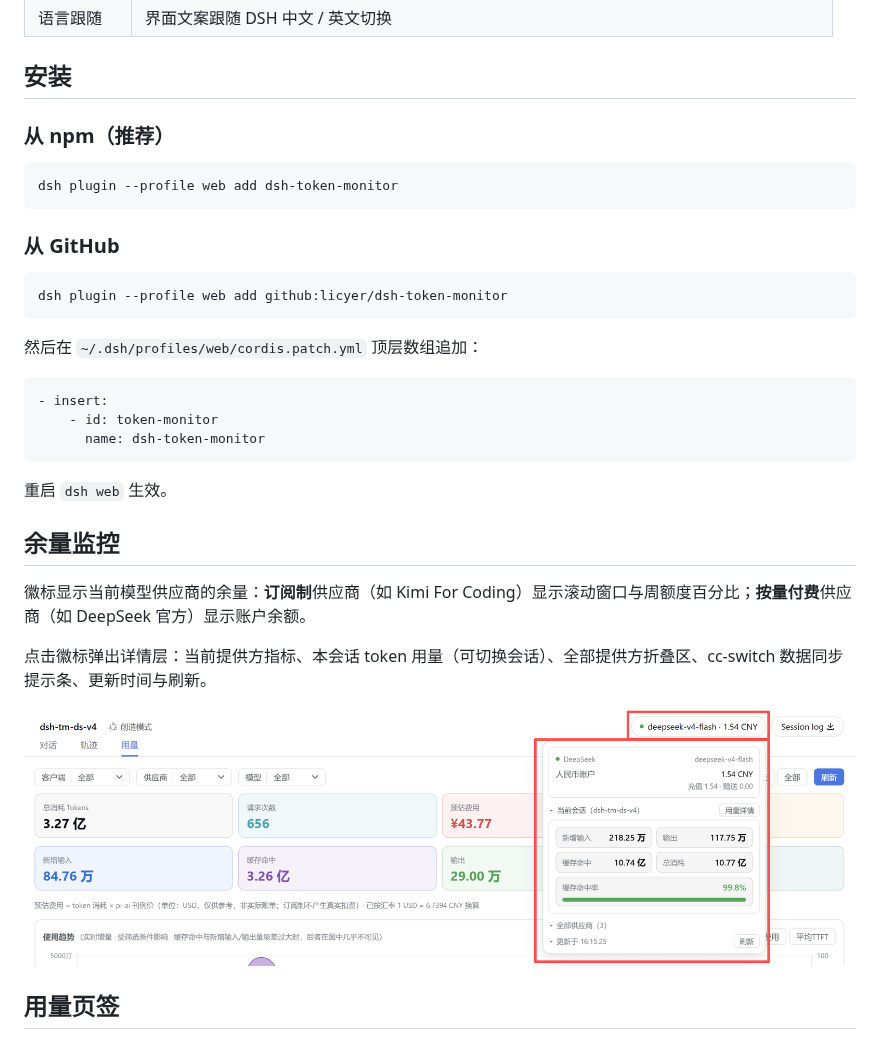
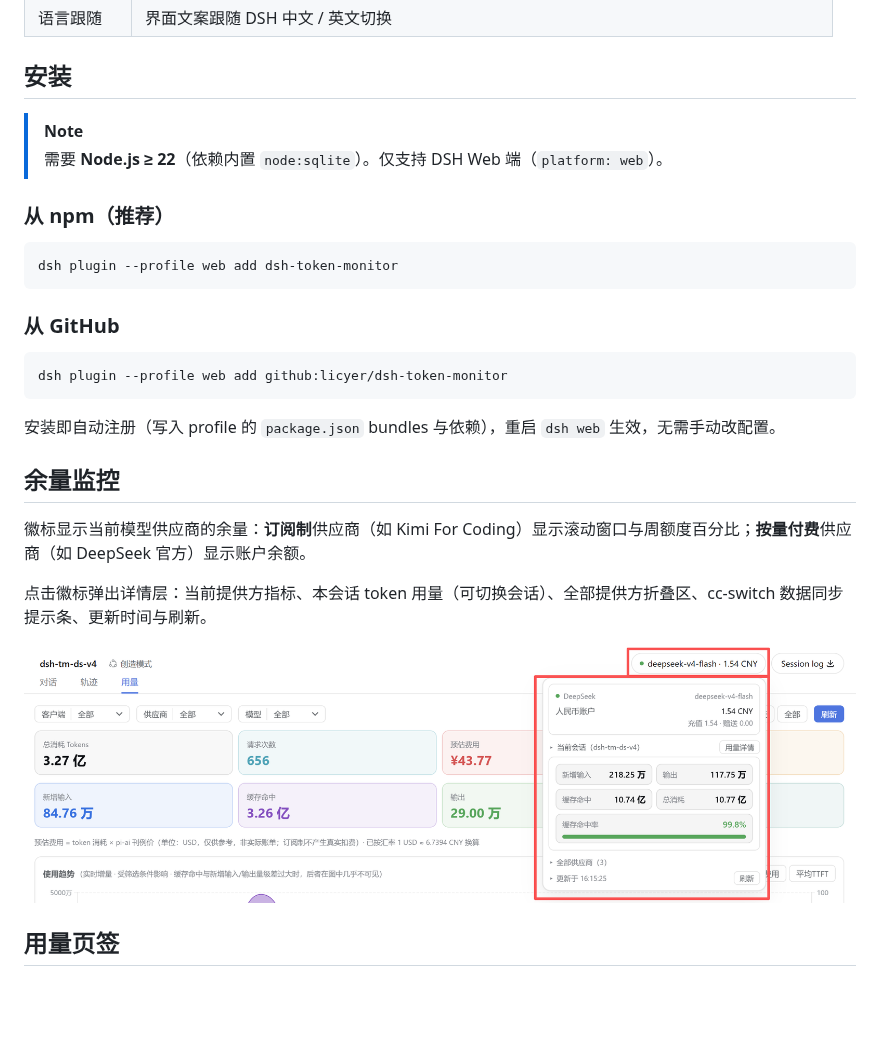
Before and after one commit to licyer/dsh-token-monitor, a Markdown page: README.md, the part around one of its changes. Rendered like a GitHub page; blank space fills up the shorter version.

````diff
--- a/README.md
+++ b/README.md
@@ -34,6 +30,9 @@ DeepSeek Harness（DSH）Web 界面的大模型**余量与用量监控**插件
 
 ## 安装
 
+> [!NOTE]
+> 需要 **Node.js ≥ 22**（依赖内置 `node:sqlite`）。仅支持 DSH Web 端（`platform: web`）。
+
 ### 从 npm（推荐）
 
 ```sh
@@ -46,15 +45,7 @@ dsh plugin --profile web add dsh-token-monitor
 dsh plugin --profile web add github:licyer/dsh-token-monitor
 ```
 
-然后在 `~/.dsh/profiles/web/cordis.patch.yml` 顶层数组追加：
-
-```yaml
-- insert:
-    - id: token-monitor
-      name: dsh-token-monitor
-```
-
-重启 `dsh web` 生效。
+安装即自动注册（写入 profile 的 `package.json` bundles 与依赖），重启 `dsh web` 生效，无需手动改配置。
 
 ## 余量监控
 
````
Also changed, not shown: other parts of README.md (+6 -44 lines), docs/images/heatmap.png.
